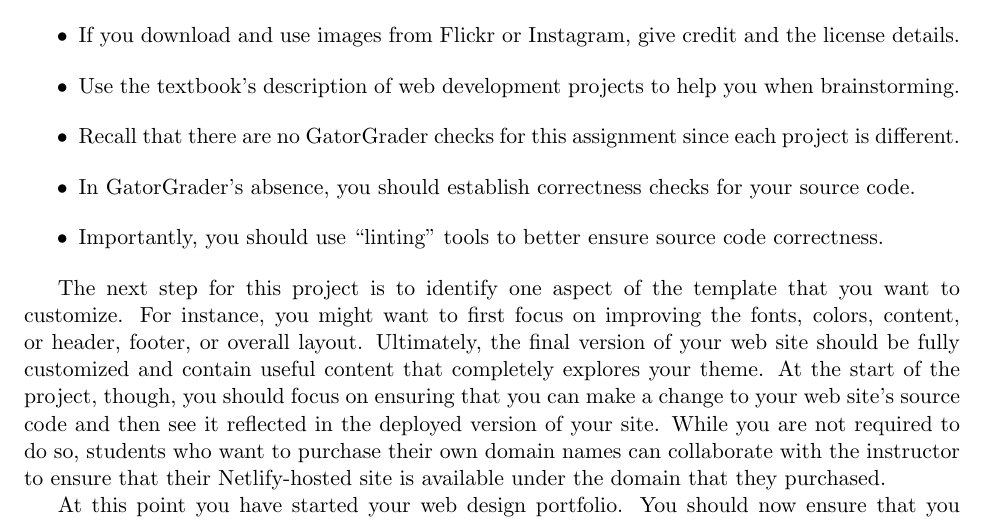
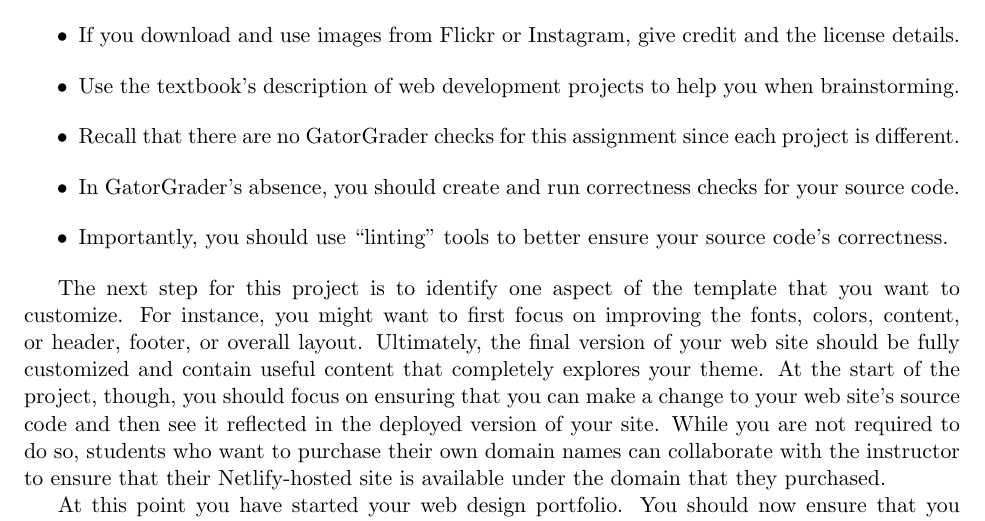
Before and after one commit to Allegheny-Computer-Science-302-S2019/cs302-S2019-sheets, a LaTeX document (portfolio01/cs302S2019_portfolio01.tex): part of page 3 of 6, cut so that both start at the same text. Compiled offline with pdfLaTeX.

Commit message:
Clarify some of the tips in the cs302S2019_portfolio01.

```diff
--- a/portfolio01/cs302S2019_portfolio01.tex
+++ b/portfolio01/cs302S2019_portfolio01.tex
@@ -303,11 +303,11 @@ the aforementioned resources. Here are some extra tips:
   \item Recall that there are no GatorGrader checks for this assignment since
     each project is different.
 
-  \item In GatorGrader's absence, you should establish correctness checks for
-    your source code.
+  \item In GatorGrader's absence, you should create and run correctness checks
+    for your source code.
 
-  \item Importantly, you should use ``linting'' tools to better ensure source
-    code correctness.
+  \item Importantly, you should use ``linting'' tools to better ensure your
+    source code's correctness.
 
 \end{itemize}
 
```
